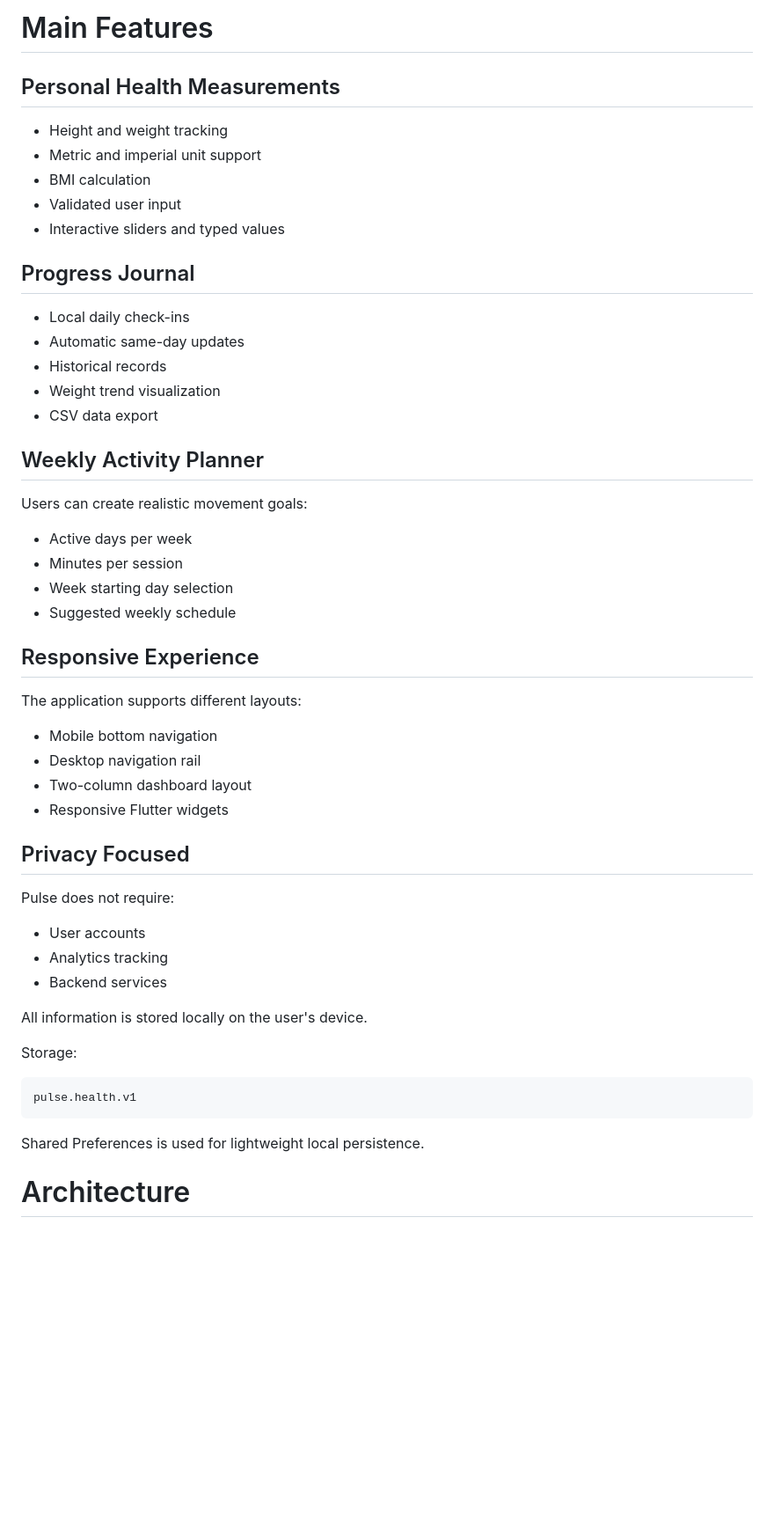
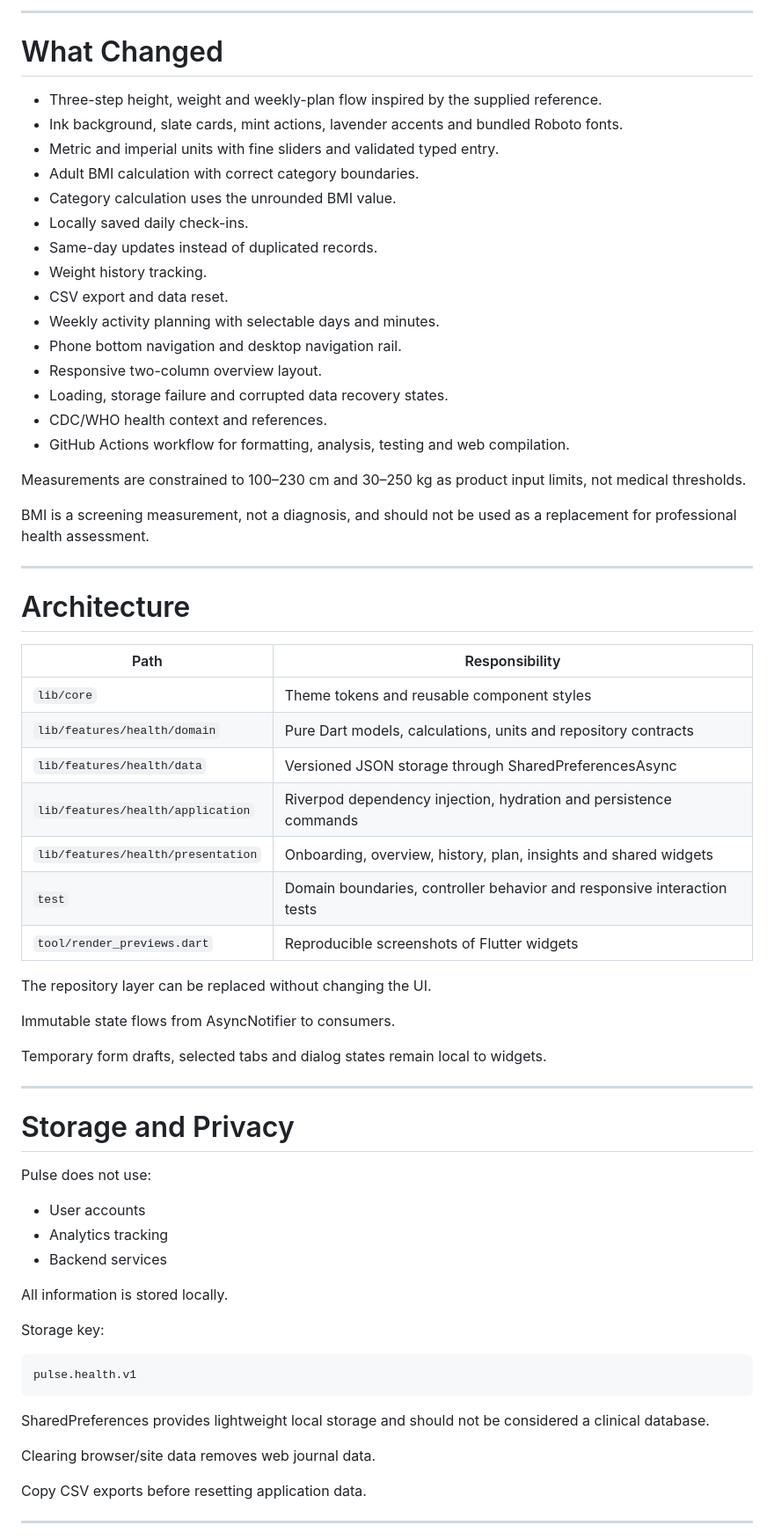
Before and after one commit to arshiadp/pulse-flutter-v2, a Markdown page: README.md, the part around one of its changes. Shown at 88% size. Rendered like a GitHub page; blank space fills up the shorter version.

Commit message:
Revise README for Pulse app version 2
Updated README to reflect version 2 changes, including improved descriptions, feature updates, and visual enhancements.

````diff
--- a/README.md
+++ b/README.md
@@ -114,63 +102,77 @@ Android and iOS builds require their own platform environments, SDK configuratio
 
 
-# Main Features
+---
 
-## Personal Health Measurements
+# What Changed
 
-- Height and weight tracking
-- Metric and imperial unit support
-- BMI calculation
-- Validated user input
-- Interactive sliders and typed values
+- Three-step height, weight and weekly-plan flow inspired by the supplied reference.
+- Ink background, slate cards, mint actions, lavender accents and bundled Roboto fonts.
+- Metric and imperial units with fine sliders and validated typed entry.
+- Adult BMI calculation with correct category boundaries.
+- Category calculation uses the unrounded BMI value.
+- Locally saved daily check-ins.
+- Same-day updates instead of duplicated records.
+- Weight history tracking.
+- CSV export and data reset.
+- Weekly activity planning with selectable days and minutes.
+- Phone bottom navigation and desktop navigation rail.
+- Responsive two-column overview layout.
+- Loading, storage failure and corrupted data recovery states.
+- CDC/WHO health context and references.
+- GitHub Actions workflow for formatting, analysis, testing and web compilation.
 
 
-## Progress Journal
+Measurements are constrained to 100–230 cm and 30–250 kg as product input limits, not medical thresholds.
 
-- Local daily check-ins
-- Automatic same-day updates
-- Historical records
-- Weight trend visualization
-- CSV data export
+BMI is a screening measurement, not a diagnosis, and should not be used as a replacement for professional health assessment.
 
 
-## Weekly Activity Planner
+---
 
-Users can create realistic movement goals:
+# Architecture
 
-- Active days per week
-- Minutes per session
-- Week starting day selection
-- Suggested weekly schedule
+| Path | Responsibility |
+| --- | --- |
+| `lib/core` | Theme tokens and reusable component styles |
+| `lib/features/health/domain` | Pure Dart models, calculations, units and repository contracts |
+| `lib/features/health/data` | Versioned JSON storage through SharedPreferencesAsync |
+| `lib/features/health/application` | Riverpod dependency injection, hydration and persistence commands |
+| `lib/features/health/presentation` | Onboarding, overview, history, plan, insights and shared widgets |
+| `test` | Domain boundaries, controller behavior and responsive interaction tests |
+| `tool/render_previews.dart` | Reproducible screenshots of Flutter widgets |
 
 
-## Responsive Experience
+The repository layer can be replaced without changing the UI.
 
-The application supports different layouts:
+Immutable state flows from AsyncNotifier to consumers.
 
-- Mobile bottom navigation
-- Desktop navigation rail
-- Two-column dashboard layout
-- Responsive Flutter widgets
+Temporary form drafts, selected tabs and dialog states remain local to widgets.
 
 
-## Privacy Focused
+---
 
-Pulse does not require:
+# Storage and Privacy
+
+Pulse does not use:
 
 - User accounts
 - Analytics tracking
 - Backend services
 
-All information is stored locally on the user's device.
+All information is stored locally.
 
-Storage:
+Storage key:
 
 ```
 pulse.health.v1
 ```
 
-Shared Preferences is used for lightweight local persistence.
+SharedPreferences provides lightweight local storage and should not be considered a clinical database.
+
+Clearing browser/site data removes web journal data.
+
+Copy CSV exports before resetting application data.
 
 
-# Architecture
+---
 
````
Also changed, not shown: other parts of README.md (+92 -116 lines).
